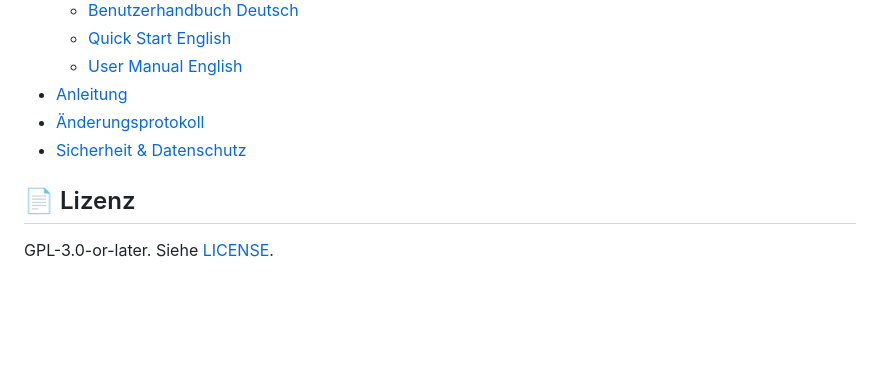
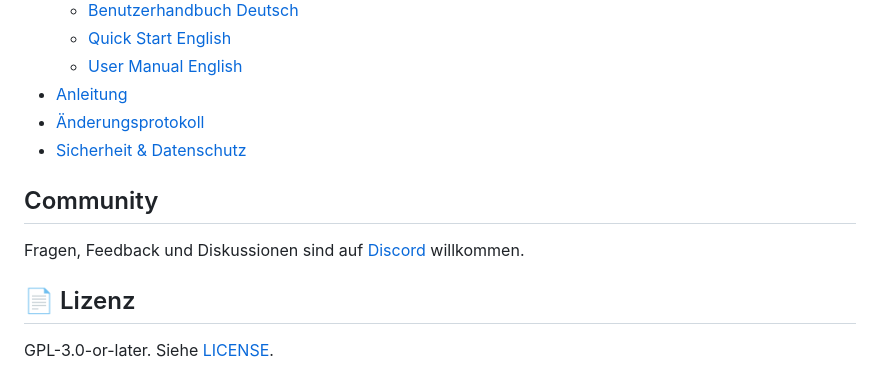
Before and after one commit to Schrotty74/CalcBoy, a Markdown page: README.de.md, the part around the change. Rendered like a GitHub page; blank space fills up the shorter version.

Commit message:
Add Discord community link

```diff
--- a/README.de.md
+++ b/README.de.md
@@ -95,6 +95,10 @@ Ein Tipp öffnet einen KI-Chat, der zuerst die Anleitung liest und dann deine Fr
 - [Änderungsprotokoll](CHANGELOG.de.md)
 - [Sicherheit & Datenschutz](SECURITY.de.md)
 
+## Community
+
+Fragen, Feedback und Diskussionen sind auf [Discord](https://discord.gg/Zy93AaYFaj) willkommen.
+
 ## 📄 Lizenz
 
 GPL-3.0-or-later. Siehe [LICENSE](LICENSE).
```
